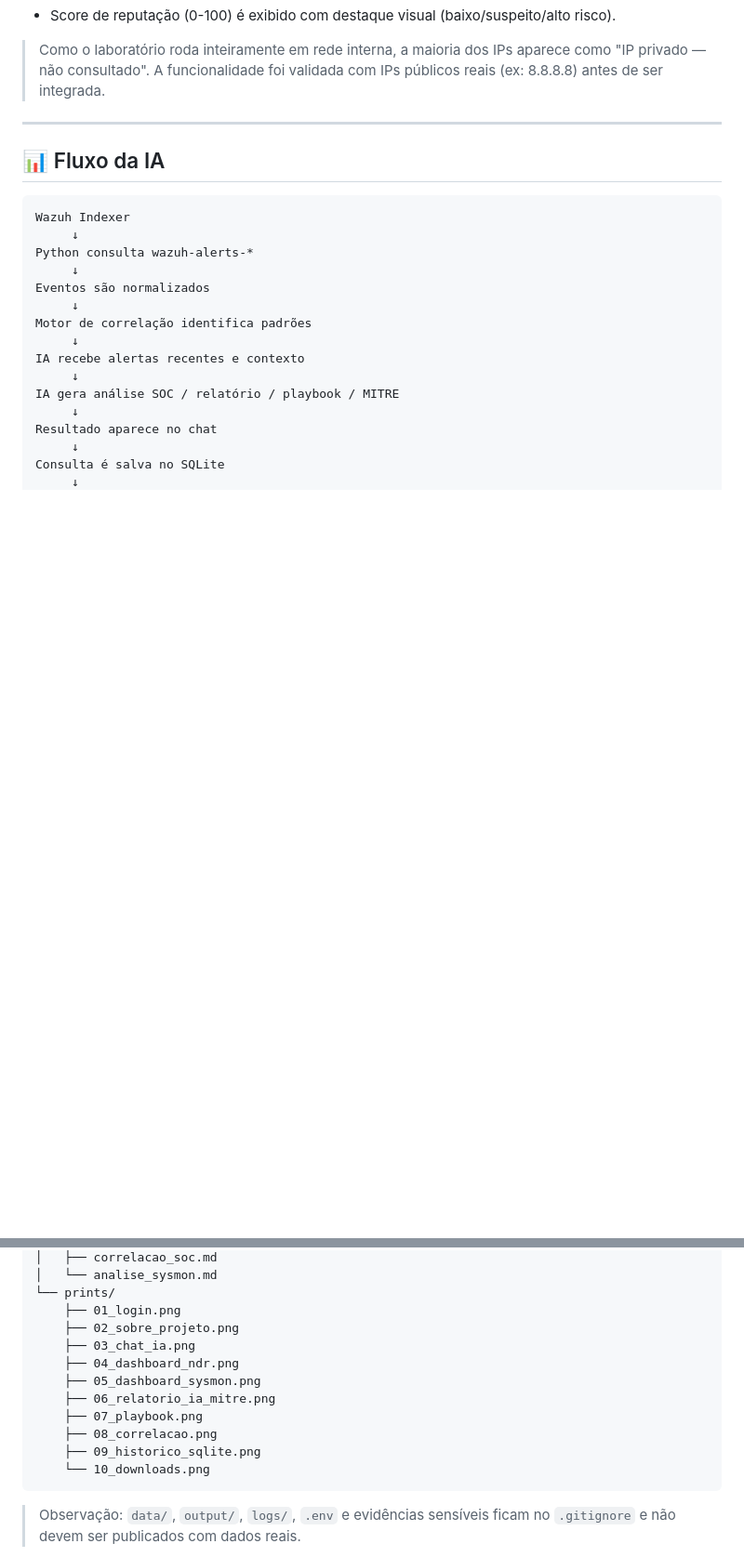
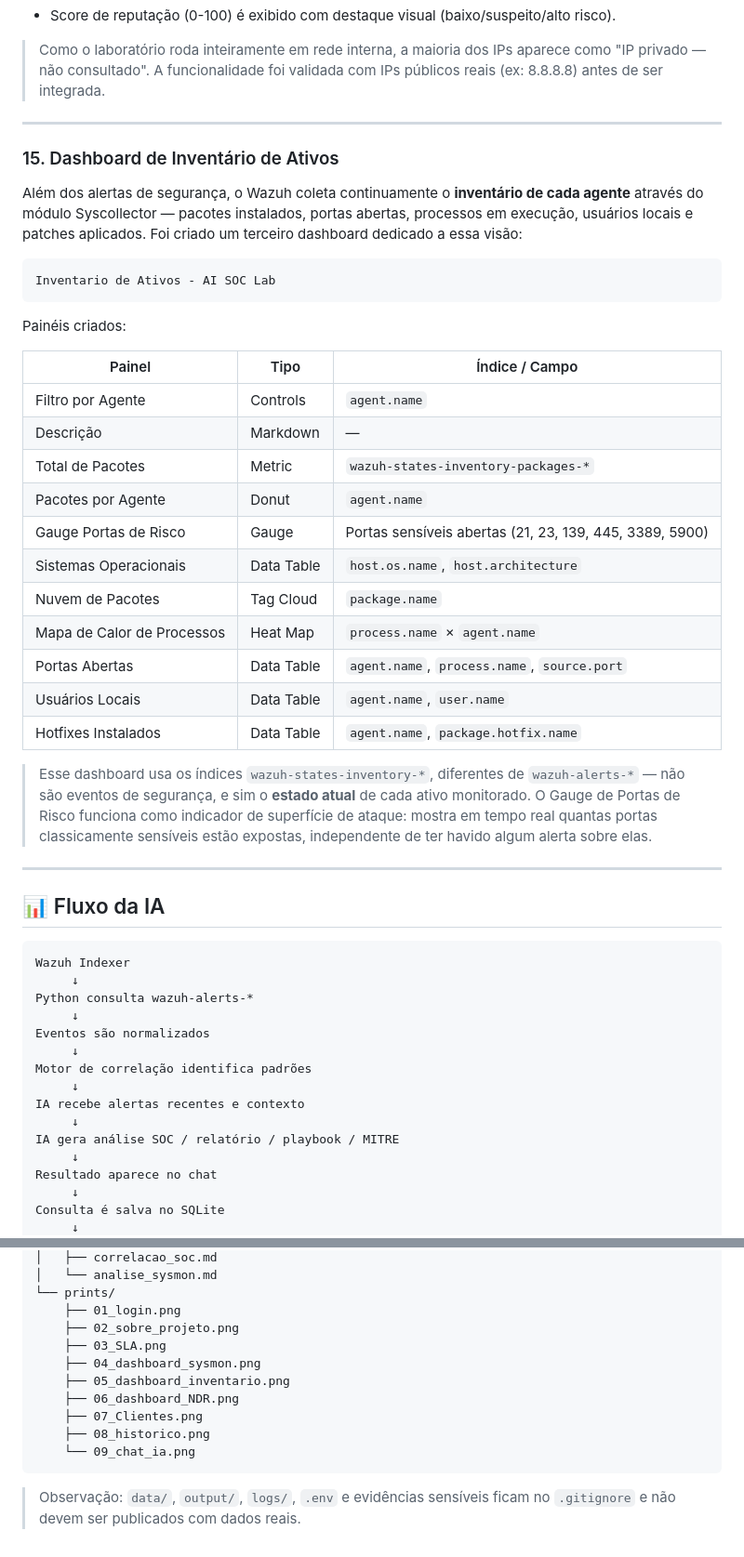
Before and after one commit to brunoneemias/wazuh-ai-soc-lab, a Markdown page: README.md, 2 parts joined by grey strips. Shown at 93% size. GitHub-like rendering; blank space fills up the shorter version.

````diff
--- a/README.md
+++ b/README.md
@@ -536,6 +545,34 @@ Características:
 - Score de reputação (0-100) é exibido com destaque visual (baixo/suspeito/alto risco).
 
 > Como o laboratório roda inteiramente em rede interna, a maioria dos IPs aparece como "IP privado — não consultado". A funcionalidade foi validada com IPs públicos reais (ex: 8.8.8.8) antes de ser integrada.
+
+---
+
+### 15. Dashboard de Inventário de Ativos
+
+Além dos alertas de segurança, o Wazuh coleta continuamente o **inventário de cada agente** através do módulo Syscollector — pacotes instalados, portas abertas, processos em execução, usuários locais e patches aplicados. Foi criado um terceiro dashboard dedicado a essa visão:
+
+```text
+Inventario de Ativos - AI SOC Lab
+```
+
+Painéis criados:
+
+| Painel | Tipo | Índice / Campo |
+|---|---|---|
+| Filtro por Agente | Controls | `agent.name` |
+| Descrição | Markdown | — |
+| Total de Pacotes | Metric | `wazuh-states-inventory-packages-*` |
+| Pacotes por Agente | Donut | `agent.name` |
+| Gauge Portas de Risco | Gauge | Portas sensíveis abertas (21, 23, 139, 445, 3389, 5900) |
+| Sistemas Operacionais | Data Table | `host.os.name`, `host.architecture` |
+| Nuvem de Pacotes | Tag Cloud | `package.name` |
+| Mapa de Calor de Processos | Heat Map | `process.name` × `agent.name` |
+| Portas Abertas | Data Table | `agent.name`, `process.name`, `source.port` |
+| Usuários Locais | Data Table | `agent.name`, `user.name` |
+| Hotfixes Instalados | Data Table | `agent.name`, `package.hotfix.name` |
+
+> Esse dashboard usa os índices `wazuh-states-inventory-*`, diferentes de `wazuh-alerts-*` — não são eventos de segurança, e sim o **estado atual** de cada ativo monitorado. O Gauge de Portas de Risco funciona como indicador de superfície de ataque: mostra em tempo real quantas portas classicamente sensíveis estão expostas, independente de ter havido algum alerta sobre elas.
 
 ---
 
@@ -879,14 +916,13 @@ wazuh-ai-soc-lab/
 └── prints/
     ├── 01_login.png
     ├── 02_sobre_projeto.png
-    ├── 03_chat_ia.png
-    ├── 04_dashboard_ndr.png
-    ├── 05_dashboard_sysmon.png
-    ├── 06_relatorio_ia_mitre.png
-    ├── 07_playbook.png
-    ├── 08_correlacao.png
-    ├── 09_historico_sqlite.png
-    └── 10_downloads.png
+    ├── 03_SLA.png
+    ├── 04_dashboard_sysmon.png
+    ├── 05_dashboard_inventario.png
+    ├── 06_dashboard_NDR.png
+    ├── 07_Clientes.png
+    ├── 08_historico.png
+    └── 09_chat_ia.png
 ```
 
 > Observação: `data/`, `output/`, `logs/`, `.env` e evidências sensíveis ficam no `.gitignore` e não devem ser publicados com dados reais.
````
Also changed, not shown: other parts of README.md (+30 -12 lines).
